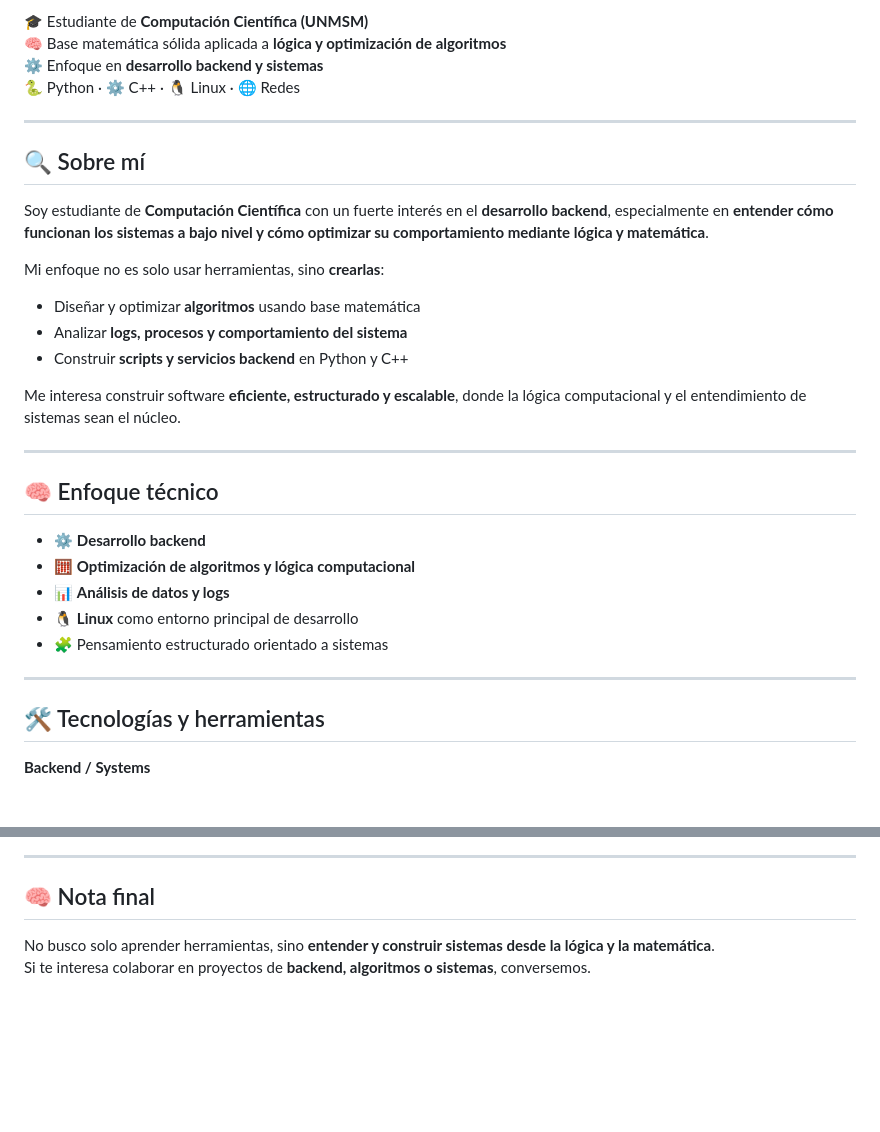
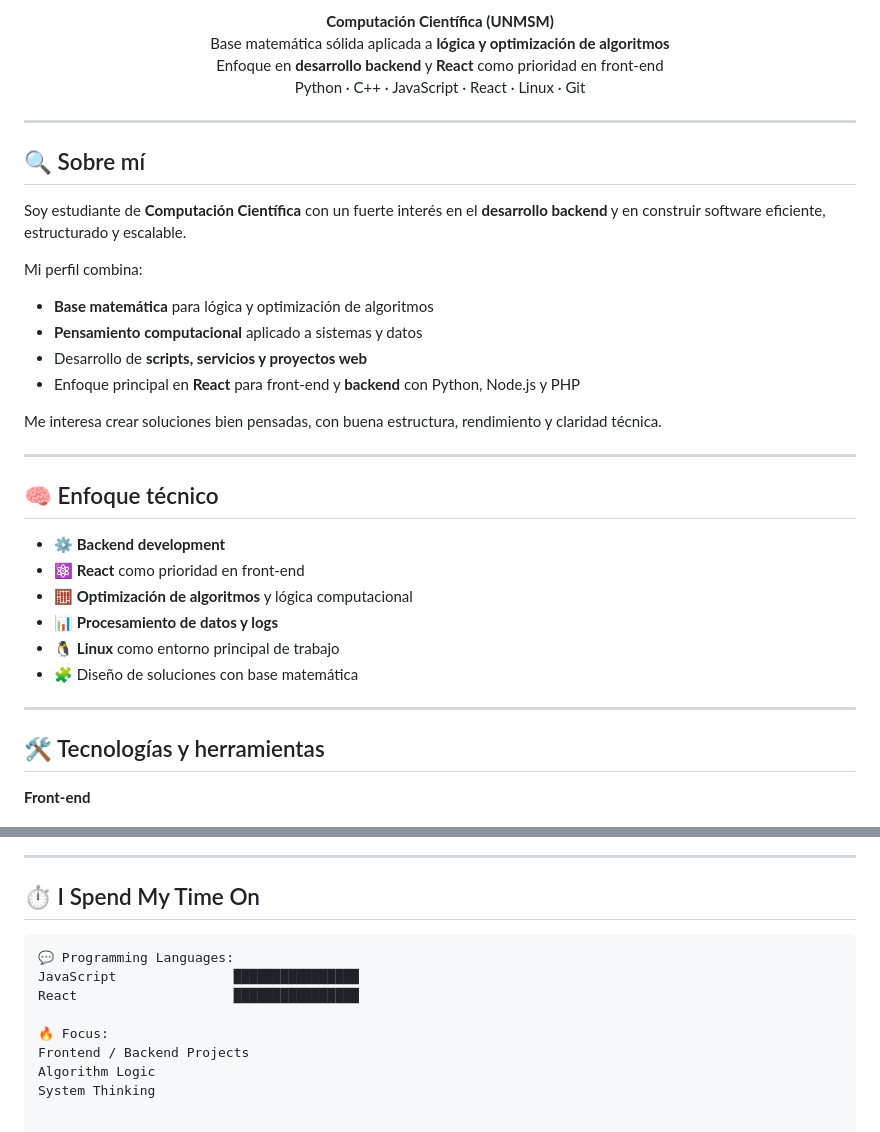
Before and after one commit to Cristian1191/Cristian1191, a Markdown page: README.md, 2 parts joined by grey strips. Rendered like a GitHub page; blank space fills up the shorter version.

Commit message:
Revise README.md for improved clarity and structure
Updated personal introduction and project descriptions in README.md for clarity and detail.

````diff
--- a/README.md
+++ b/README.md
@@ -2,36 +4,40 @@
 
-🎓 Estudiante de **Computación Científica (UNMSM)**
-🧠 Base matemática sólida aplicada a **lógica y optimización de algoritmos**
-⚙️ Enfoque en **desarrollo backend y sistemas**
-🐍 Python · ⚙️ C++ · 🐧 Linux · 🌐 Redes
+<p align="center">
+  <b>Computación Científica (UNMSM)</b><br/>
+  Base matemática sólida aplicada a <b>lógica y optimización de algoritmos</b><br/>
+  Enfoque en <b>desarrollo backend</b> y <b>React</b> como prioridad en front-end<br/>
+  Python · C++ · JavaScript · React · Linux · Git
+</p>
 
 ---
 
 ## 🔍 Sobre mí
 
-Soy estudiante de **Computación Científica** con un fuerte interés en el **desarrollo backend**, especialmente en **entender cómo funcionan los sistemas a bajo nivel y cómo optimizar su comportamiento mediante lógica y matemática**.
+Soy estudiante de **Computación Científica** con un fuerte interés en el **desarrollo backend** y en construir software eficiente, estructurado y escalable.
 
-Mi enfoque no es solo usar herramientas, sino **crearlas**:
+Mi perfil combina:
 
-- Diseñar y optimizar **algoritmos** usando base matemática
-- Analizar **logs, procesos y comportamiento del sistema**
-- Construir **scripts y servicios backend** en Python y C++
+- **Base matemática** para lógica y optimización de algoritmos
+- **Pensamiento computacional** aplicado a sistemas y datos
+- Desarrollo de **scripts, servicios y proyectos web**
+- Enfoque principal en **React** para front-end y **backend** con Python, Node.js y PHP
 
-Me interesa construir software **eficiente, estructurado y escalable**, donde la lógica computacional y el entendimiento de sistemas sean el núcleo.
+Me interesa crear soluciones bien pensadas, con buena estructura, rendimiento y claridad técnica.
 
 ---
 
 ## 🧠 Enfoque técnico
 
-- ⚙️ **Desarrollo backend**
-- 🧮 **Optimización de algoritmos y lógica computacional**
-- 📊 **Análisis de datos y logs**
-- 🐧 **Linux** como entorno principal de desarrollo
-- 🧩 Pensamiento estructurado orientado a sistemas
+- ⚙️ **Backend development**
+- ⚛️ **React** como prioridad en front-end
+- 🧮 **Optimización de algoritmos** y lógica computacional
+- 📊 **Procesamiento de datos y logs**
+- 🐧 **Linux** como entorno principal de trabajo
+- 🧩 Diseño de soluciones con base matemática
 
 ---
 
 ## 🛠️ Tecnologías y herramientas
 
-**Backend / Systems**
+**Front-end**
 
@@ -111,7 +134,14 @@ Con un perfil basado en **pensamiento matemático, optimización y desarrollo de
 
 ---
 
-## 🧠 Nota final
+## ⏱️ I Spend My Time On
 
-No busco solo aprender herramientas, sino **entender y construir sistemas desde la lógica y la matemática**.
-Si te interesa colaborar en proyectos de **backend, algoritmos o sistemas**, conversemos.
+```text
+💬 Programming Languages:
+JavaScript               ████████████████
+React                    ████████████████
+
+🔥 Focus:
+Frontend / Backend Projects
+Algorithm Logic
+System Thinking
````
Also changed, not shown: other parts of README.md (+40 -21 lines).
